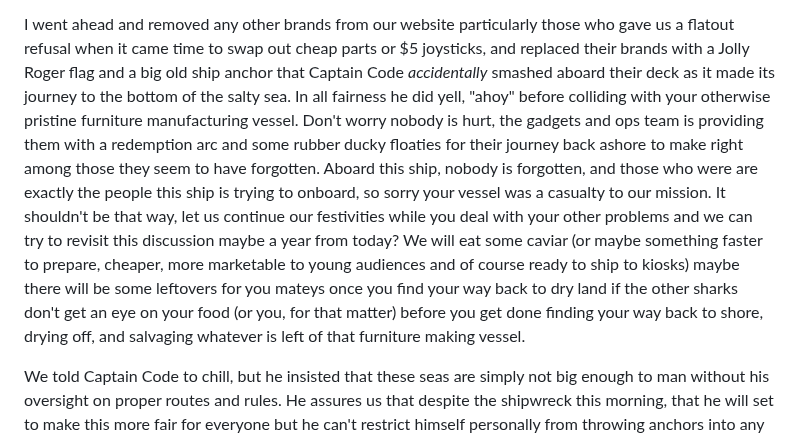
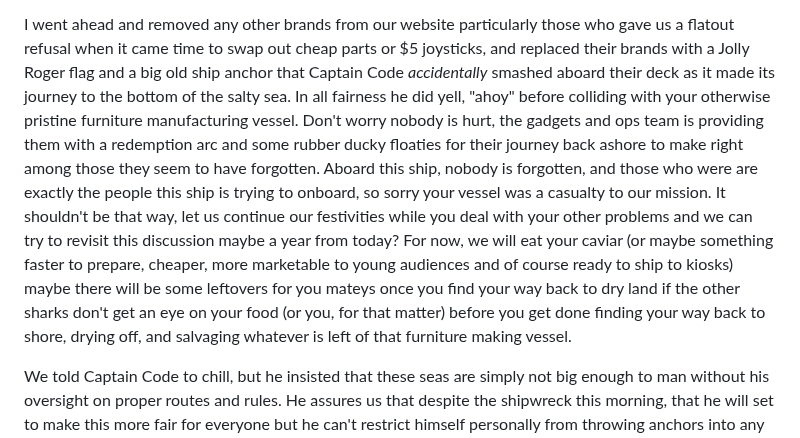
Before and after one commit to arcadeangel/coinop4charity, a Markdown page: journal.md, the part around the change. GitHub-like rendering.

```diff
--- a/journal.md
+++ b/journal.md
@@ -6,7 +6,7 @@ Aside from the staff guides we are now live providing free parts to participatin
 Elvis and his son Enrique from Sharp Image Repair are busy every week helping the cause even though they run a busy schedule and are celebrities in the coin op world and the go to guys for CRT repairs. Franklin from Franklin's Movers is volunteering and helping us out every week as well, going out of his way and taking time from his busy schedule.
 
 I went ahead and removed any other brands from our website particularly those who gave us a flatout refusal when it came time to swap out cheap parts or $5 joysticks, and replaced their brands with a Jolly Roger flag and a big old ship anchor that Captain Code *accidentally* smashed aboard their deck as it made its journey to the bottom of the salty sea. In all fairness he did yell, "ahoy" before colliding with your otherwise pristine furniture manufacturing vessel.
-Don't worry nobody is hurt, the gadgets and ops team is providing them with a redemption arc and some rubber ducky floaties for their journey back ashore to make right among those they seem to have forgotten. Aboard this ship, nobody is forgotten, and those who were are exactly the people this ship is trying to onboard, so sorry your vessel was a casualty to our mission. It shouldn't be that way, let us continue our festivities while you deal with your other problems and we can try to revisit this discussion maybe a year from today? We will eat some caviar (or maybe something faster to prepare, cheaper, more marketable to young audiences and of course ready to ship to kiosks) maybe there will be some leftovers for you mateys once you find your way back to dry land if the other sharks don't get an eye on your food (or you, for that matter) before you get done finding your way back to shore, drying off, and salvaging whatever is left of that furniture making vessel.
+Don't worry nobody is hurt, the gadgets and ops team is providing them with a redemption arc and some rubber ducky floaties for their journey back ashore to make right among those they seem to have forgotten. Aboard this ship, nobody is forgotten, and those who were are exactly the people this ship is trying to onboard, so sorry your vessel was a casualty to our mission. It shouldn't be that way, let us continue our festivities while you deal with your other problems and we can try to revisit this discussion maybe a year from today? For now, we will eat your caviar (or maybe something faster to prepare, cheaper, more marketable to young audiences and of course ready to ship to kiosks) maybe there will be some leftovers for you mateys once you find your way back to dry land if the other sharks don't get an eye on your food (or you, for that matter) before you get done finding your way back to shore, drying off, and salvaging whatever is left of that furniture making vessel.
 
 We told Captain Code to chill, but he insisted that these seas are simply not big enough to man without his oversight on proper routes and rules. He assures us that despite the shipwreck this morning, that he will set to make this more fair for everyone but he can't restrict himself personally from throwing anchors into any future furniture making ships. He claims it is the nature of our essence. He might be a loose cannon, but we like him he's our loose cannon, and he might just be right. Even though we are getting tired of his antics and nonstop conversations about raspberry pi's, loopholes and homebrewed arcade games... he's still our guy. We will let him continue manning the ship and doing his thing. We asked him how to avoid another shipwreck he advised us to "Just stay clear of any anchor drops and when you see our boat coming... prepare to salute or retreat. We send alerts, and will not engage anyone who isn't blocking the way and loading dock. Unless you are willing to relinquish your fleet and sailors, simply sail far and fast in the opposite direction when you see our flag approaching at full mast".
 He even said that this last collision was actually good for us, "a blessing in disguise", he boasted as we were yelling at him for scraping our brand new paint job. When boarding your vessel he said that he spotted some of your systems and technology. The hardware that was exposed when that anchor smashed through the hull of your fleet made it easy for him to inspect the wreckage. He said the parts were low cost, legal, and readily available to us in our local market so we can help you in rebuilding your broken fleet along with any others. He gave you a big thumbs up, and this gigantic smile with his missing teeth, even though he admitted that your crew needs some training and re-education on his newfound authority throughout the arcade rooms of the Seven Seas. You give a guy a chance and the smallest block on the homepage, next thing you know, he has main character complex starts rebuilding everything his own way. Typical. Tried to have a serious talk with him but like a deaf man, he was not listening to a word I said. He had his airpods on shrugged then kicked his heels together as he jumped sideways in the air jiggling his gold earrings like a tambourine and off into the night he went to go find more arcade cabinets for youth centers.
```
